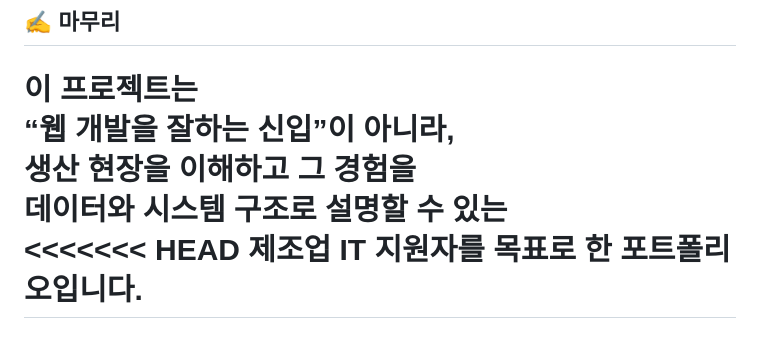
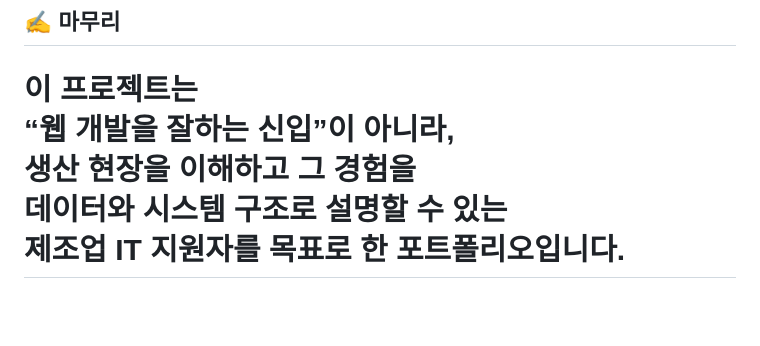
Before and after one commit to ekrndjaak/Smart-Factory, a Markdown page: README.md, the part around the change. Rendered like a GitHub page; blank space fills up the shorter version.

```diff
--- a/README.md
+++ b/README.md
@@ -179,6 +179,5 @@
 **“웹 개발을 잘하는 신입”이 아니라,
 생산 현장을 이해하고 그 경험을
 데이터와 시스템 구조로 설명할 수 있는
-<<<<<<< HEAD
 제조업 IT 지원자**를 목표로 한 포트폴리오입니다.
 =======
```
